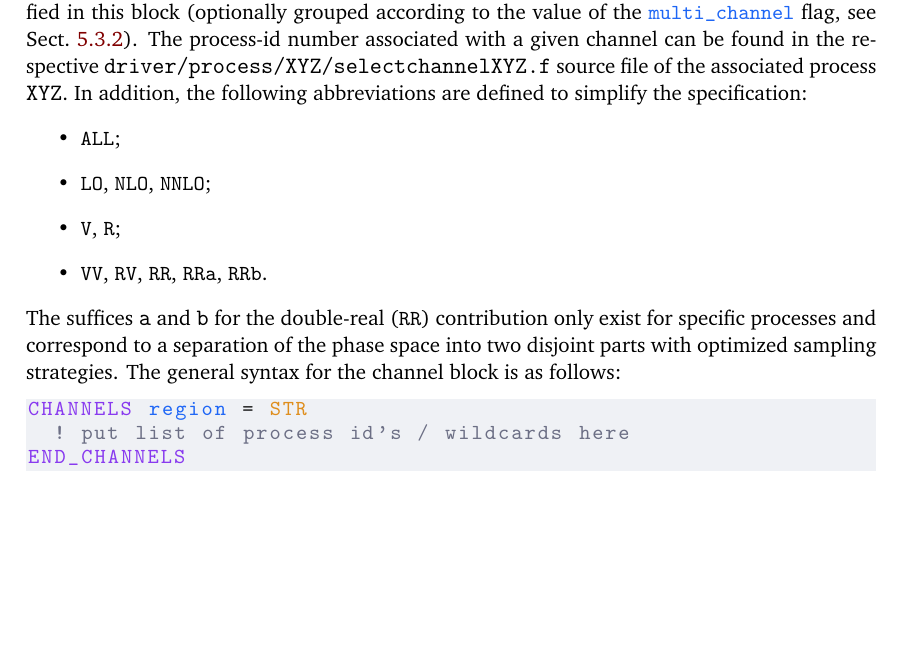
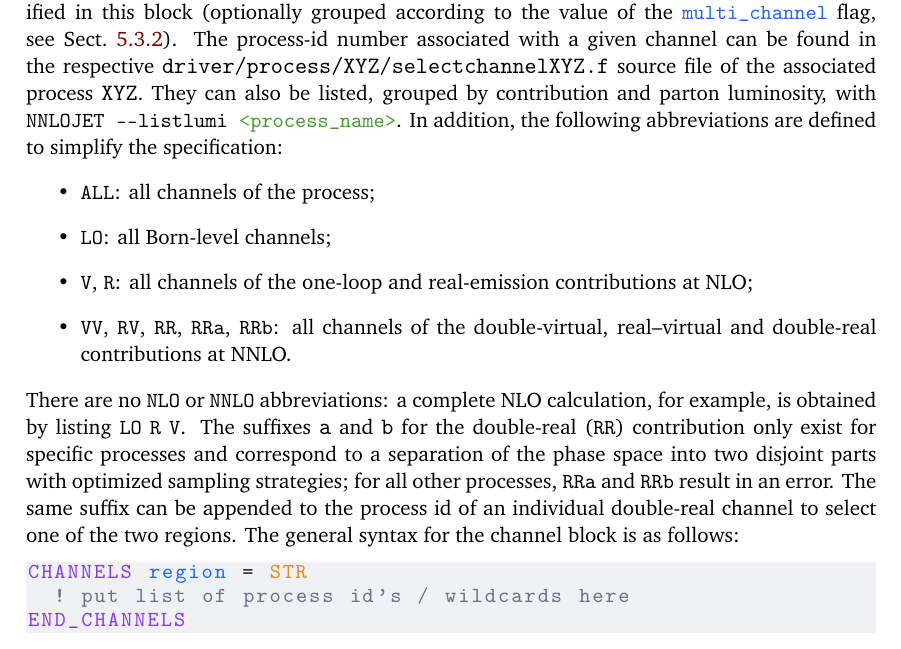
Before and after one commit to nnlojet/nnlojet.github.io, a LaTeX document (manual/NNLOJET.tex): part of page 24 of 42, cut so that both start at the same text, the shorter picture padded with empty space. Compiled offline with pdfLaTeX.

Commit message:
manual: fix CHANNELS wildcards

```diff
--- a/manual/NNLOJET.tex
+++ b/manual/NNLOJET.tex
@@ -1604,14 +1604,17 @@ Therefore, the information provided here is intended for expert users and/or to
 
 The \runcard{CHANNELS} block specifies all the channels to be computed during the run by giving a list of identifiers. The \textsc{Vegas} integrand is defined as the sum of the channels specified in this block (optionally grouped according to the value of the \runcard{multi_channel} flag, see Sect.~\ref{sec:runcard:run}).
 The process-id number associated with a given channel can be found in the respective \texttt{driver/process/XYZ/selectchannelXYZ.f} source file of the associated process \texttt{XYZ}.
+They can also be listed, grouped by contribution and parton luminosity, with \command{NNLOJET --listlumi <process_name>}.
 In addition, the following abbreviations are defined to simplify the specification:
 \begin{itemize}
-  \item \runcard{ALL};
-  \item \runcard{LO}, \runcard{NLO}, \runcard{NNLO};
-  \item \runcard{V}, \runcard{R};
-  \item \runcard{VV}, \runcard{RV}, \runcard{RR}, \runcard{RRa}, \runcard{RRb}.
-\end{itemize}
-The suffices \texttt{a} and \texttt{b} for the double-real (\runcard{RR}) contribution only exist for specific processes and correspond to a separation of the phase space into two disjoint parts with optimized sampling strategies.
+  \item \runcard{ALL}: all channels of the process;
+  \item \runcard{LO}: all Born-level channels;
+  \item \runcard{V}, \runcard{R}: all channels of the one-loop and real-emission contributions at NLO;
+  \item \runcard{VV}, \runcard{RV}, \runcard{RR}, \runcard{RRa}, \runcard{RRb}: all channels of the double-virtual, real--virtual and double-real contributions at NNLO.
+\end{itemize}
+There are no \runcard{NLO} or \runcard{NNLO} abbreviations: a complete NLO calculation, for example, is obtained by listing \runcard{LO R V}.
+The suffixes \texttt{a} and \texttt{b} for the double-real (\runcard{RR}) contribution only exist for specific processes and correspond to a separation of the phase space into two disjoint parts with optimized sampling strategies; for all other processes, \runcard{RRa} and \runcard{RRb} result in an error.
+The same suffix can be appended to the process id of an individual double-real channel to select one of the two regions.
 The general syntax for the channel block is as follows:
 \begin{lstlisting}[language=nnlojet]
 CHANNELS region = STR
```
